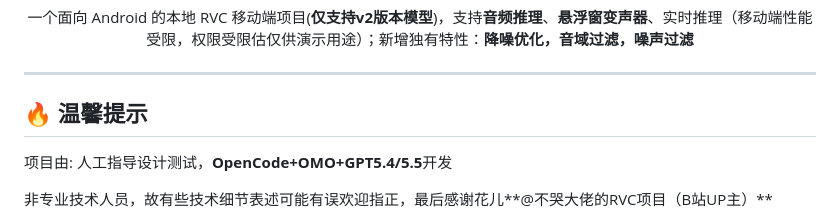
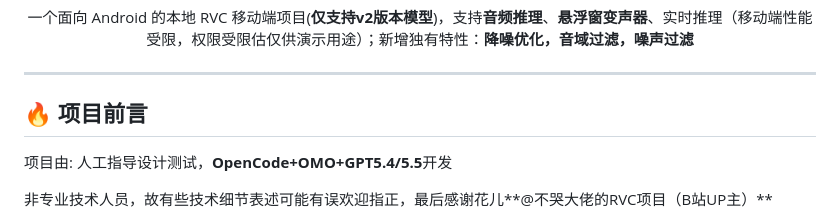
Before and after one commit to Sharl210/ultimate-rvc-mobile, a Markdown page: README.md, the part around the change. Drawn GitHub-style.

Commit message:
更新 README.md

```diff
--- a/README.md
+++ b/README.md
@@ -13,7 +13,7 @@
 </div>
 
 ---
-## 🔥 温馨提示
+## 🔥 项目前言
 
 项目由: 人工指导设计测试，**OpenCode+OMO+GPT5.4/5.5**开发
 
```
